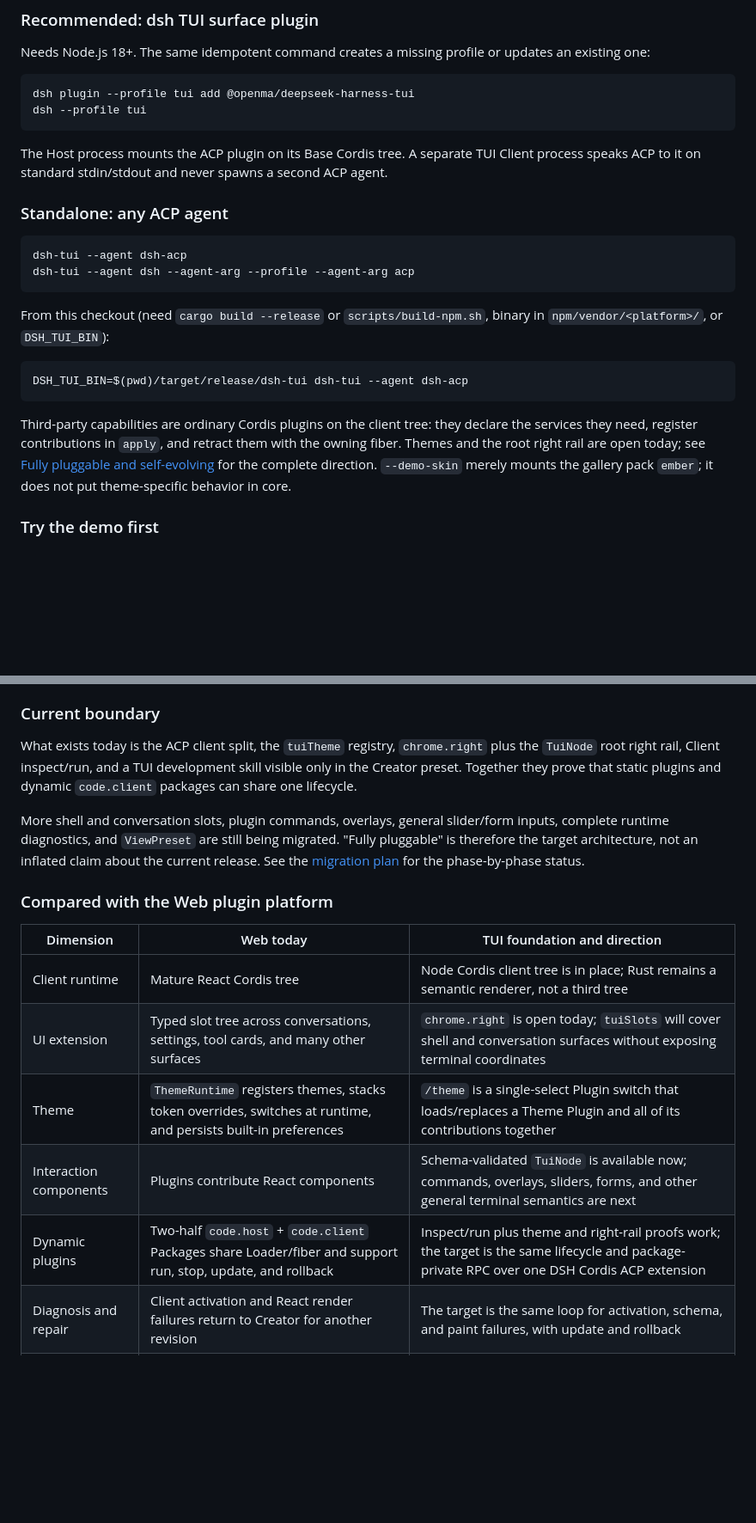
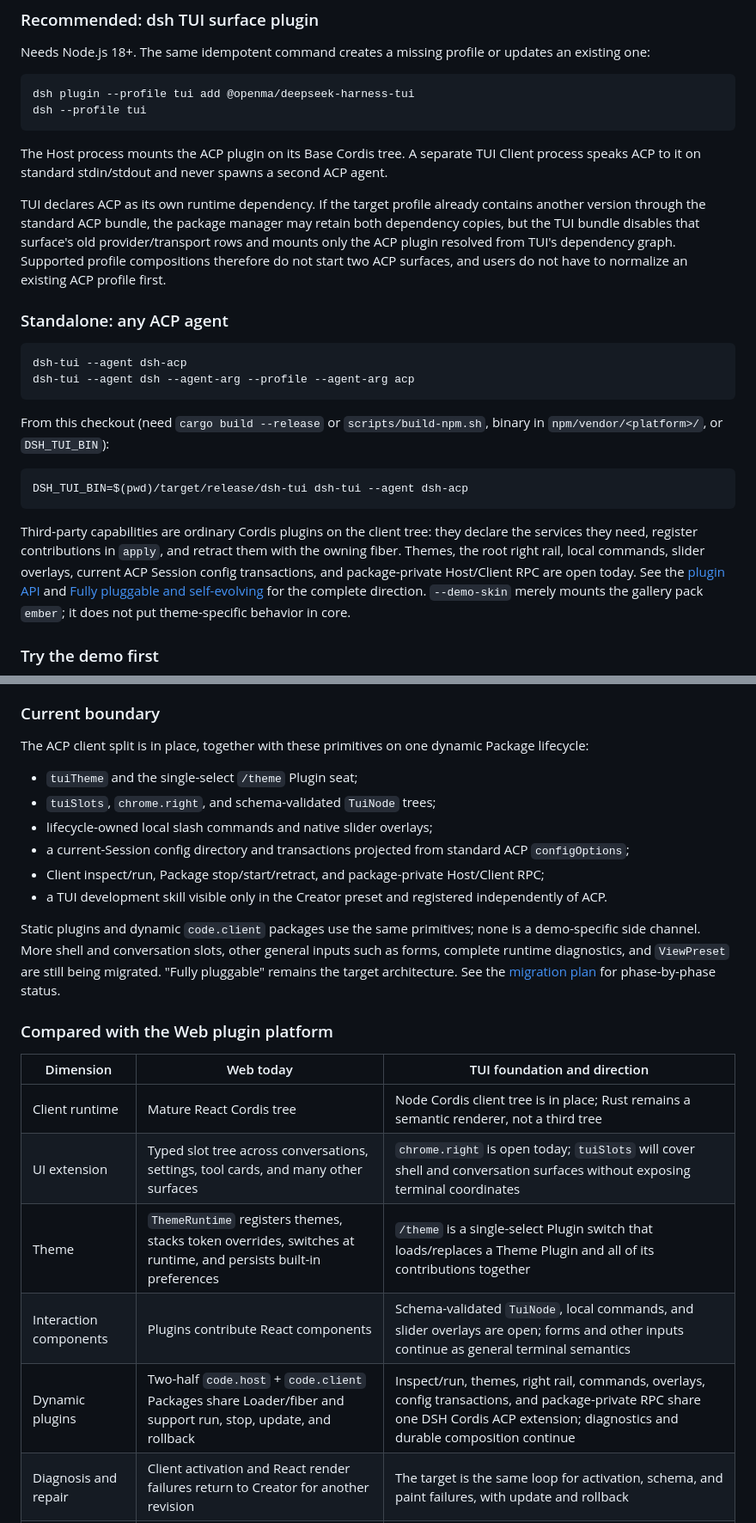
Before and after one commit to openma-ai/Martty, a Markdown page: README.en.md, 2 parts joined by grey strips. Shown at 86% size. Drawn GitHub-style; blank space fills up the shorter version.

````diff
--- a/README.en.md
+++ b/README.en.md
@@ -47,6 +47,13 @@ The Host process mounts the ACP plugin on its Base Cordis tree. A separate TUI
 Client process speaks ACP to it on standard stdin/stdout and never spawns a
 second ACP agent.
 
+TUI declares ACP as its own runtime dependency. If the target profile already
+contains another version through the standard ACP bundle, the package manager
+may retain both dependency copies, but the TUI bundle disables that surface's
+old provider/transport rows and mounts only the ACP plugin resolved from TUI's
+dependency graph. Supported profile compositions therefore do not start two
+ACP surfaces, and users do not have to normalize an existing ACP profile first.
+
 ### Standalone: any ACP agent
 
 ```sh
@@ -62,7 +69,9 @@ DSH_TUI_BIN=$(pwd)/target/release/dsh-tui dsh-tui --agent dsh-acp
 
 Third-party capabilities are ordinary Cordis plugins on the client tree: they
 declare the services they need, register contributions in `apply`, and retract
-them with the owning fiber. Themes and the root right rail are open today; see
+them with the owning fiber. Themes, the root right rail, local commands, slider
+overlays, current ACP Session config transactions, and package-private
+Host/Client RPC are open today. See the [plugin API](docs/plugins.en.md) and
 [Fully pluggable and self-evolving](#fully-pluggable-and-self-evolving) for the
 complete direction. `--demo-skin` merely mounts the gallery pack `ember`; it
 does not put theme-specific behavior in core.
@@ -143,16 +152,24 @@ enter the client tree through Cordis services, slots, and plugin lifecycles.
 
 ### Current boundary
 
-What exists today is the ACP client split, the `tuiTheme` registry,
-`chrome.right` plus the `TuiNode` root right rail, Client inspect/run, and a TUI
-development skill visible only in the Creator preset. Together they prove that
-static plugins and dynamic `code.client` packages can share one lifecycle.
+The ACP client split is in place, together with these primitives on one dynamic
+Package lifecycle:
 
-More shell and conversation slots, plugin commands, overlays, general slider/form
-inputs, complete runtime diagnostics, and `ViewPreset` are still being migrated.
-"Fully pluggable" is therefore the target architecture, not an inflated claim
-about the current release. See the [migration plan](docs/migration.en.md) for the
-phase-by-phase status.
+- `tuiTheme` and the single-select `/theme` Plugin seat;
+- `tuiSlots`, `chrome.right`, and schema-validated `TuiNode` trees;
+- lifecycle-owned local slash commands and native slider overlays;
+- a current-Session config directory and transactions projected from standard
+  ACP `configOptions`;
+- Client inspect/run, Package stop/start/retract, and package-private
+  Host/Client RPC;
+- a TUI development skill visible only in the Creator preset and registered
+  independently of ACP.
+
+Static plugins and dynamic `code.client` packages use the same primitives;
+none is a demo-specific side channel. More shell and conversation slots, other
+general inputs such as forms, complete runtime diagnostics, and `ViewPreset`
+are still being migrated. "Fully pluggable" remains the target architecture.
+See the [migration plan](docs/migration.en.md) for phase-by-phase status.
 
 ### Compared with the Web plugin platform
 
@@ -161,8 +178,8 @@ phase-by-phase status.
 | Client runtime | Mature React Cordis tree | Node Cordis client tree is in place; Rust remains a semantic renderer, not a third tree |
 | UI extension | Typed slot tree across conversations, settings, tool cards, and many other surfaces | `chrome.right` is open today; `tuiSlots` will cover shell and conversation surfaces without exposing terminal coordinates |
 | Theme | `ThemeRuntime` registers themes, stacks token overrides, switches at runtime, and persists built-in preferences | `/theme` is a single-select Plugin switch that loads/replaces a Theme Plugin and all of its contributions together |
-| Interaction components | Plugins contribute React components | Schema-validated `TuiNode` is available now; commands, overlays, sliders, forms, and other general terminal semantics are next |
-| Dynamic plugins | Two-half `code.host` + `code.client` Packages share Loader/fiber and support run, stop, update, and rollback | Inspect/run plus theme and right-rail proofs work; the target is the same lifecycle and package-private RPC over one DSH Cordis ACP extension |
+| Interaction components | Plugins contribute React components | Schema-validated `TuiNode`, local commands, and slider overlays are open; forms and other inputs continue as general terminal semantics |
+| Dynamic plugins | Two-half `code.host` + `code.client` Packages share Loader/fiber and support run, stop, update, and rollback | Inspect/run, themes, right rail, commands, overlays, config transactions, and package-private RPC share one DSH Cordis ACP extension; diagnostics and durable composition continue |
 | Diagnosis and repair | Client activation and React render failures return to Creator for another revision | The target is the same loop for activation, schema, and paint failures, with update and rollback |
 | Presets | `AgentPreset` composes agents; Client plugins persist separately | Keep the AgentPreset boundary and add an independent `ViewPreset` for terminal view composition |
 
````
Also changed, not shown: README.md (+22 -9 lines), npm/README.md (+23 -0 lines).
